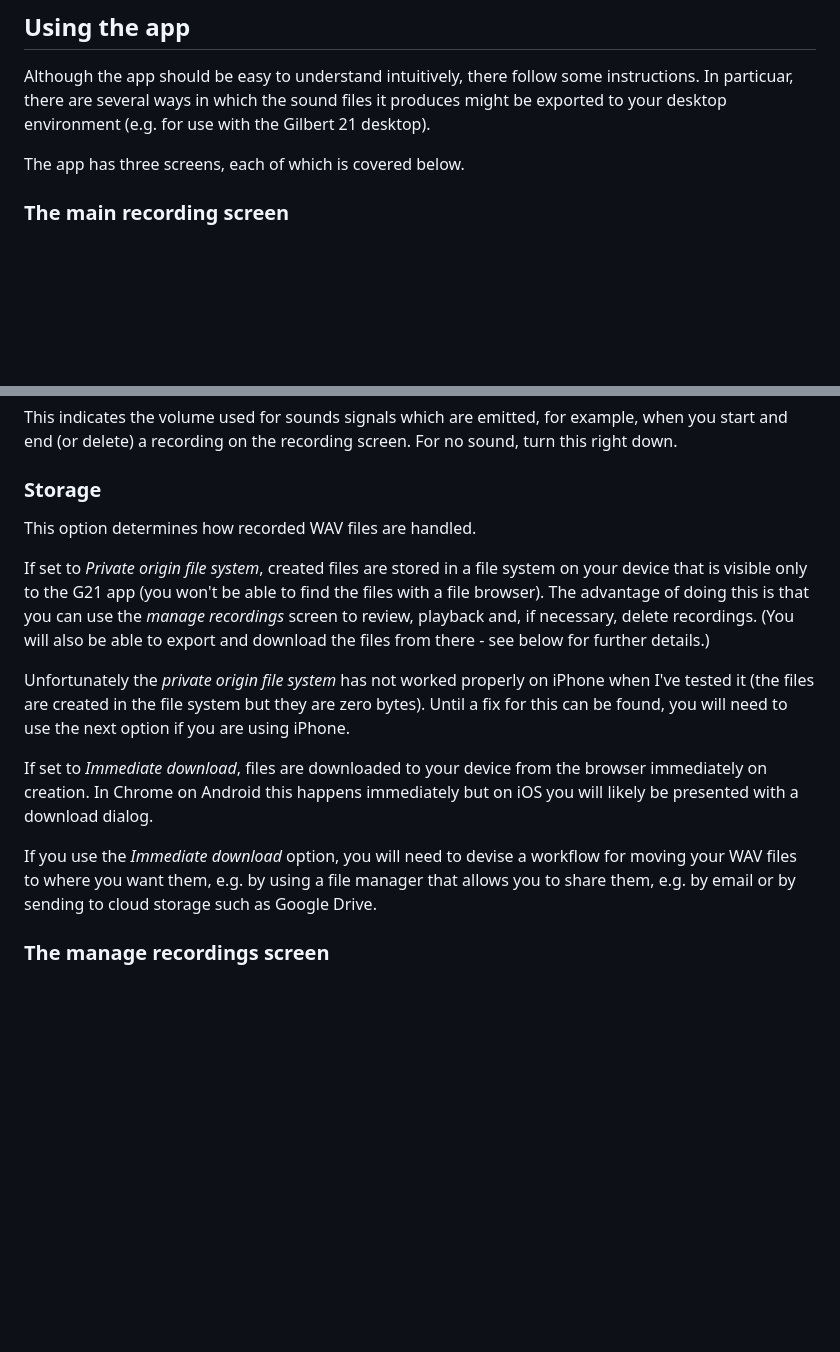
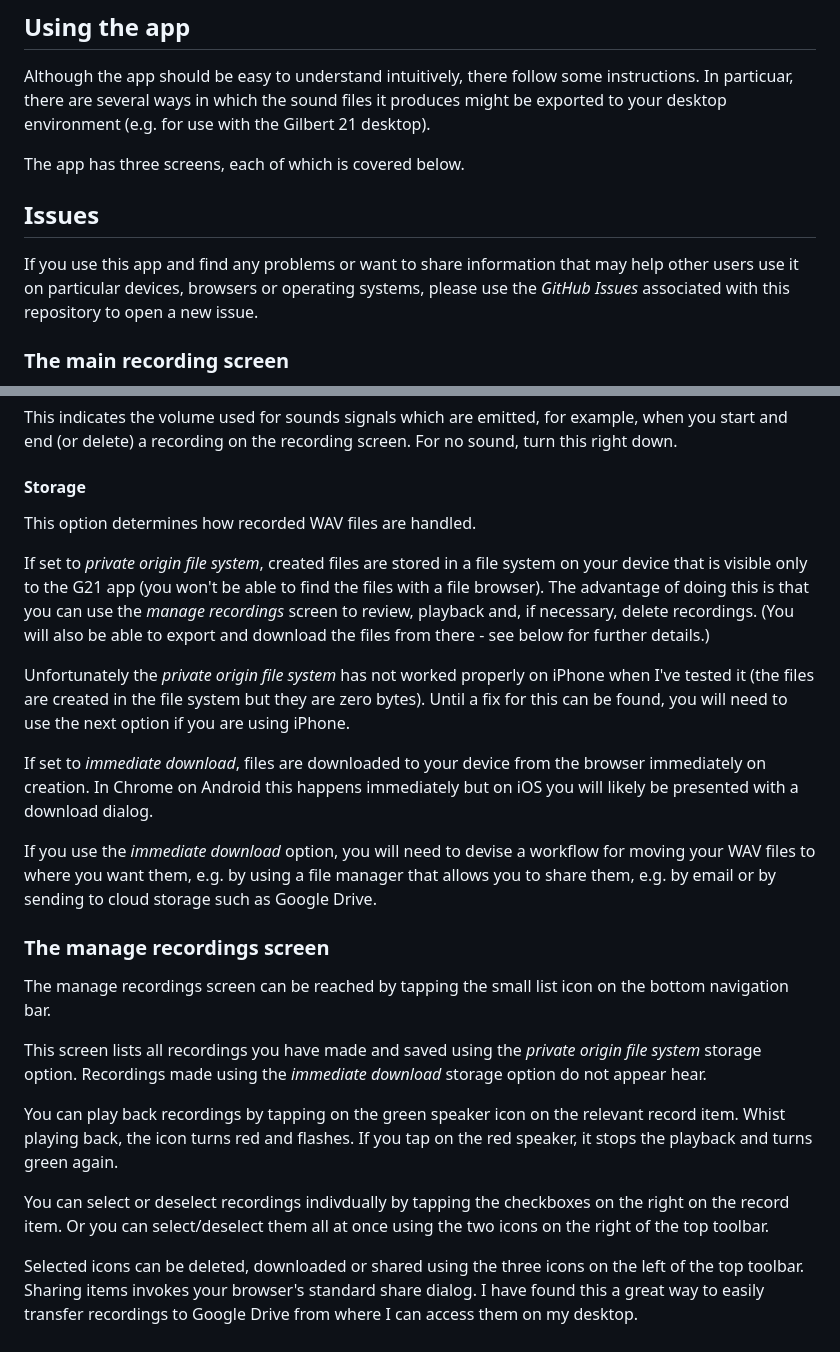
Before and after one commit to burkmarr/g21u, a Markdown page: README.md, 2 parts joined by grey strips. GitHub-like rendering; blank space fills up the shorter version.

```diff
--- a/README.md
+++ b/README.md
@@ -24,6 +24,9 @@ On iOS you may need to go to security and permissions to enable location service
 Although the app should be easy to understand intuitively, there follow some instructions. In particuar, there are several ways in which the sound files it produces might be exported to your desktop environment (e.g. for use with the Gilbert 21 desktop).
 
 The app has three screens, each of which is covered below.
+
+## Issues
+If you use this app and find any problems or want to share information that may help other users use it on particular devices, browsers or operating systems, please use the *GitHub Issues* associated with this repository to open a new issue.
 
 ### The main recording screen
 The main recording screen is the default that opens when you first visit the app. It can also be reached by tapping the small microphone icon on the bottom navigation bar.
@@ -53,15 +56,24 @@ This indicates the volume that recordings should be played back at. (The actual
 #### Sounds signal volume
 This indicates the volume used for sounds signals which are emitted, for example, when you start and end (or delete) a recording on the recording screen. For no sound, turn this right down.
 
-### Storage
+#### Storage
 This option determines how recorded WAV files are handled.
 
-If set to *Private origin file system*, created files are stored in a file system on your device that is visible only to the G21 app (you won't be able to find the files with a file browser). The advantage of doing this is that you can use the *manage recordings* screen to review, playback and, if necessary, delete recordings. (You will also be able to export and download the files from there - see below for further details.)
+If set to *private origin file system*, created files are stored in a file system on your device that is visible only to the G21 app (you won't be able to find the files with a file browser). The advantage of doing this is that you can use the *manage recordings* screen to review, playback and, if necessary, delete recordings. (You will also be able to export and download the files from there - see below for further details.)
 
 Unfortunately the *private origin file system* has not worked properly on iPhone when I've tested it (the files are created in the file system but they are zero bytes). Until a fix for this can be found, you will need to use the next option if you are using iPhone.
 
-If set to *Immediate download*, files are downloaded to your device from the browser immediately on creation. In Chrome on Android this happens immediately but on iOS you will likely be presented with a download dialog.
+If set to *immediate download*, files are downloaded to your device from the browser immediately on creation. In Chrome on Android this happens immediately but on iOS you will likely be presented with a download dialog.
 
-If you use the *Immediate download* option, you will need to devise a workflow for moving your WAV files to where you want them, e.g. by using a file manager that allows you to share them, e.g. by email or by sending to cloud storage such as Google Drive.
+If you use the *immediate download* option, you will need to devise a workflow for moving your WAV files to where you want them, e.g. by using a file manager that allows you to share them, e.g. by email or by sending to cloud storage such as Google Drive.
 
 ### The manage recordings screen
+The manage recordings screen can be reached by tapping the small list icon on the bottom navigation bar.
+
+This screen lists all recordings you have made and saved using the *private origin file system* storage option. Recordings made using the *immediate download* storage option do not appear hear.
+
+You can play back recordings by tapping on the green speaker icon on the relevant record item. Whist playing back, the icon turns red and flashes. If you tap on the red speaker, it stops the playback and turns green again.
+
+You can select or deselect recordings indivdually by tapping the checkboxes on the right on the record item. Or you can select/deselect them all at once using the two icons on the right of the top toolbar.
+
+Selected icons can be deleted, downloaded or shared using the three icons on the left of the top toolbar. Sharing items invokes your browser's standard share dialog. I have found this a great way to easily transfer recordings to Google Drive from where I can access them on my desktop.
```
